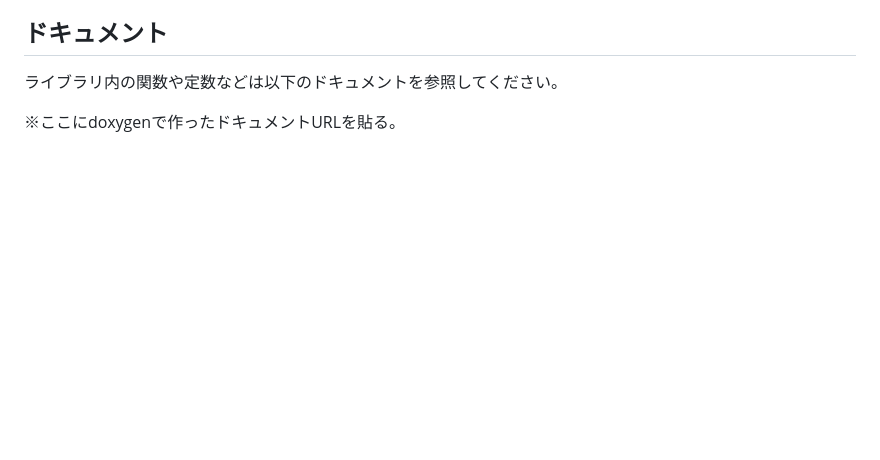
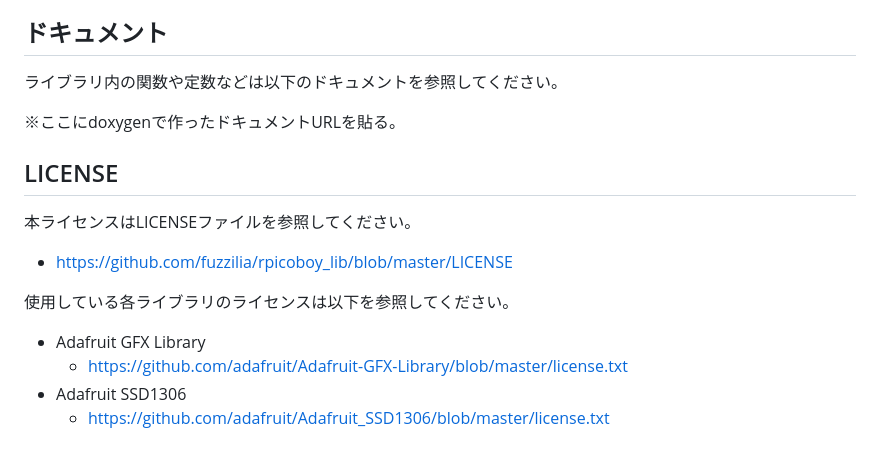
Before and after one commit to fuzzilia/rpicoboy_lib, a Markdown page: README.md, the part around the change. Drawn GitHub-style; blank space fills up the shorter version.

Commit message:
ライセンスの記述を追加

```diff
--- a/README.md
+++ b/README.md
@@ -77,3 +77,15 @@ PCにArduino IDEをインストールしてください。
 ライブラリ内の関数や定数などは以下のドキュメントを参照してください。
 
 ※ここにdoxygenで作ったドキュメントURLを貼る。
+
+## LICENSE
+
+本ライセンスはLICENSEファイルを参照してください。
+- https://github.com/fuzzilia/rpicoboy_lib/blob/master/LICENSE
+
+使用している各ライブラリのライセンスは以下を参照してください。
+
+- Adafruit GFX Library
+  - https://github.com/adafruit/Adafruit-GFX-Library/blob/master/license.txt
+- Adafruit SSD1306
+  - https://github.com/adafruit/Adafruit_SSD1306/blob/master/license.txt
```
